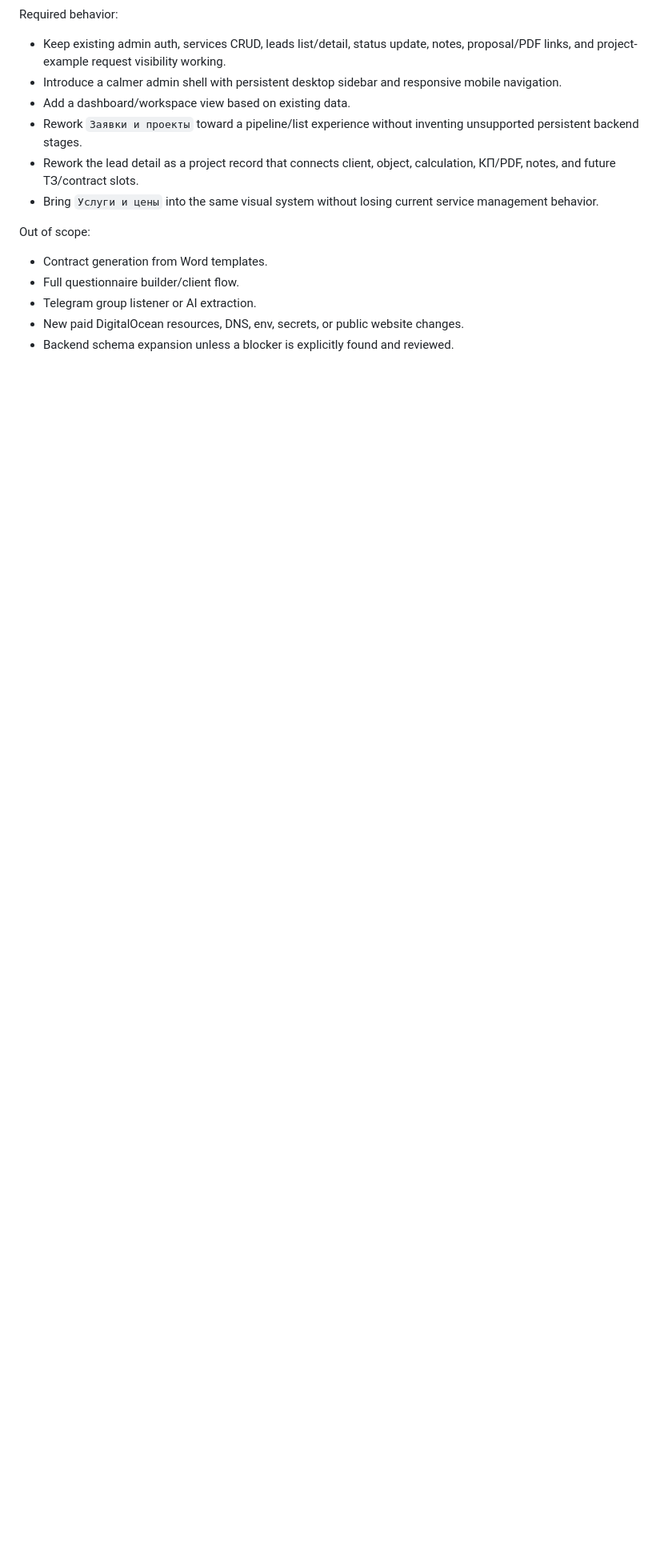
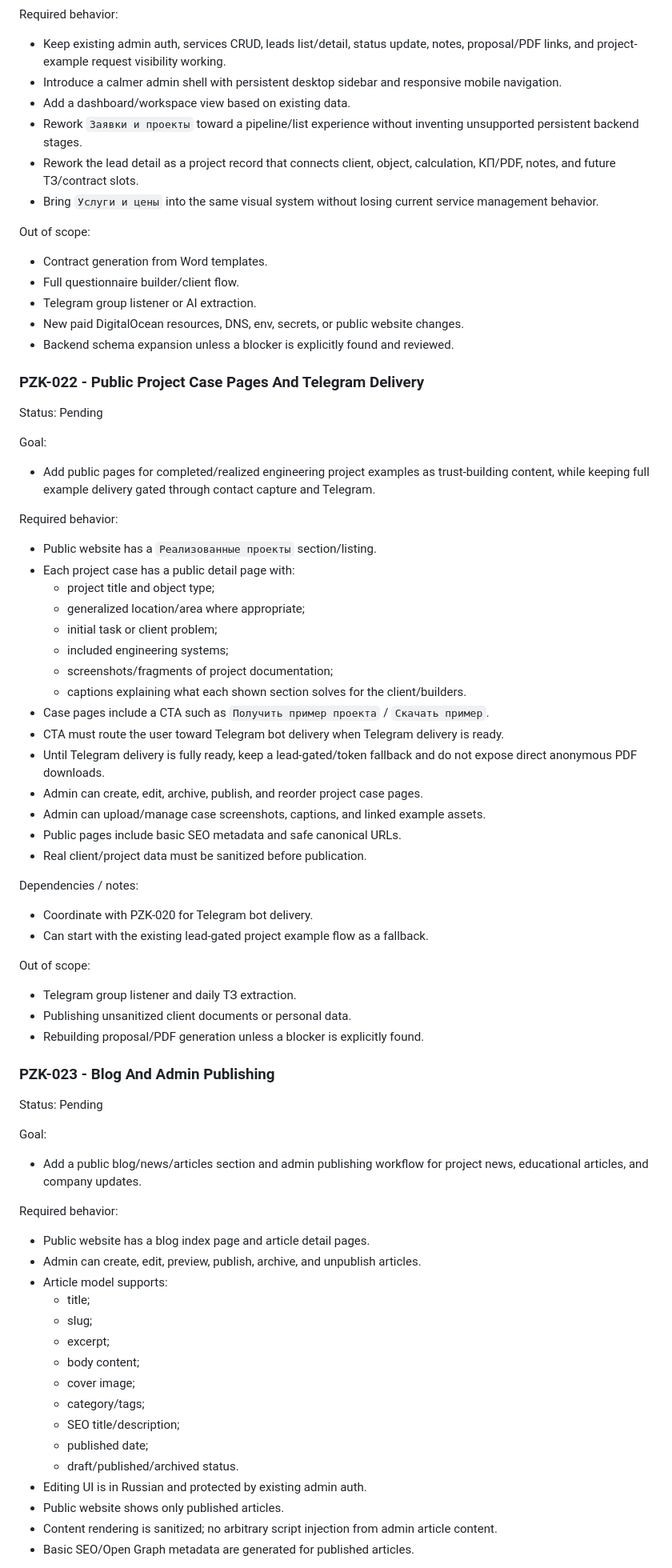
Before and after one commit to iljadanilyuk/engineering-calculator, a Markdown page: task.md, the part around one of its changes. Shown at 80% size. Rendered like a GitHub page; blank space fills up the shorter version.

Commit message:
Document public content roadmap tasks

```diff
--- a/task.md
+++ b/task.md
@@ -1370,3 +1370,68 @@ Out of scope:
 - Telegram group listener or AI extraction.
 - New paid DigitalOcean resources, DNS, env, secrets, or public website changes.
 - Backend schema expansion unless a blocker is explicitly found and reviewed.
+
+### PZK-022 - Public Project Case Pages And Telegram Delivery
+
+Status: Pending
+
+Goal:
+
+- Add public pages for completed/realized engineering project examples as trust-building content, while keeping full example delivery gated through contact capture and Telegram.
+
+Required behavior:
+
+- Public website has a `Реализованные проекты` section/listing.
+- Each project case has a public detail page with:
+  - project title and object type;
+  - generalized location/area where appropriate;
+  - initial task or client problem;
+  - included engineering systems;
+  - screenshots/fragments of project documentation;
+  - captions explaining what each shown section solves for the client/builders.
+- Case pages include a CTA such as `Получить пример проекта` / `Скачать пример`.
+- CTA must route the user toward Telegram bot delivery when Telegram delivery is ready.
+- Until Telegram delivery is fully ready, keep a lead-gated/token fallback and do not expose direct anonymous PDF downloads.
+- Admin can create, edit, archive, publish, and reorder project case pages.
+- Admin can upload/manage case screenshots, captions, and linked example assets.
+- Public pages include basic SEO metadata and safe canonical URLs.
+- Real client/project data must be sanitized before publication.
+
+Dependencies / notes:
+
+- Coordinate with PZK-020 for Telegram bot delivery.
+- Can start with the existing lead-gated project example flow as a fallback.
+
+Out of scope:
+
+- Telegram group listener and daily ТЗ extraction.
+- Publishing unsanitized client documents or personal data.
+- Rebuilding proposal/PDF generation unless a blocker is explicitly found.
+
+### PZK-023 - Blog And Admin Publishing
+
+Status: Pending
+
+Goal:
+
+- Add a public blog/news/articles section and admin publishing workflow for project news, educational articles, and company updates.
+
+Required behavior:
+
+- Public website has a blog index page and article detail pages.
+- Admin can create, edit, preview, publish, archive, and unpublish articles.
+- Article model supports:
+  - title;
+  - slug;
+  - excerpt;
+  - body content;
+  - cover image;
+  - category/tags;
+  - SEO title/description;
+  - published date;
+  - draft/published/archived status.
+- Editing UI is in Russian and protected by existing admin auth.
+- Public website shows only published articles.
+- Content rendering is sanitized; no arbitrary script injection from admin article content.
+- Basic SEO/Open Graph metadata are generated for published articles.
+
```
Also changed, not shown: other parts of task.md (+33 -0 lines).
